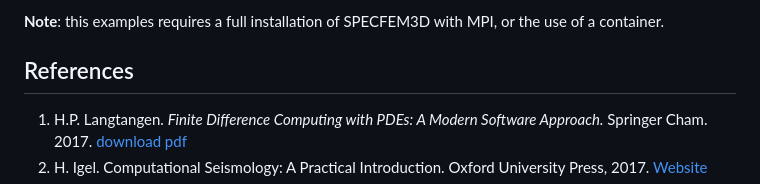
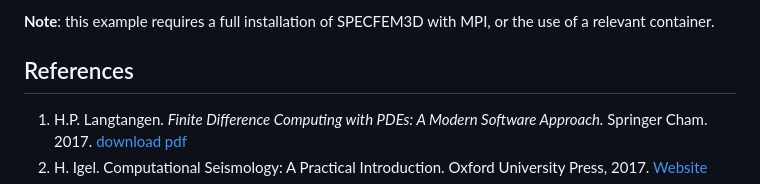
Before and after one commit to markasch/ML-PREP-2025, a Markdown page: 03WavePropagation/README.md, the part around the change printed below. GitHub-like rendering.

```diff
--- a/03WavePropagation/README.md
+++ b/03WavePropagation/README.md
@@ -85,5 +85,5 @@ Based on the theoretical formulation of the spectral element method, we examine
 
-**Note**: this examples requires a full installation of SPECFEM3D with MPI, or the use of a container.
+**Note**: this example requires a full installation of SPECFEM3D with MPI, or the use of a relevant container.
 
 
 ## References
```
Also changed, not shown: other parts of 03WavePropagation/README.md (+1 -1 lines).
